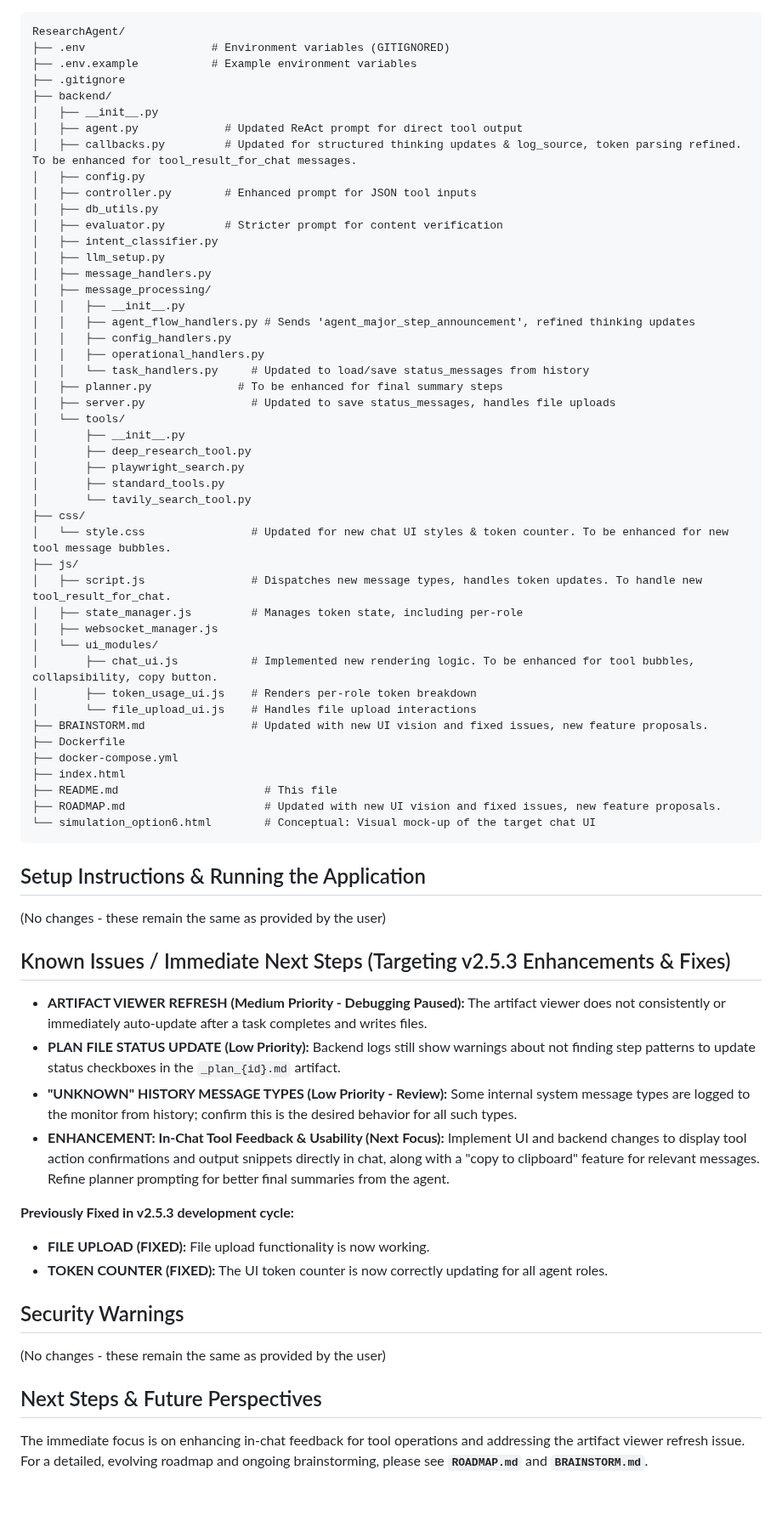
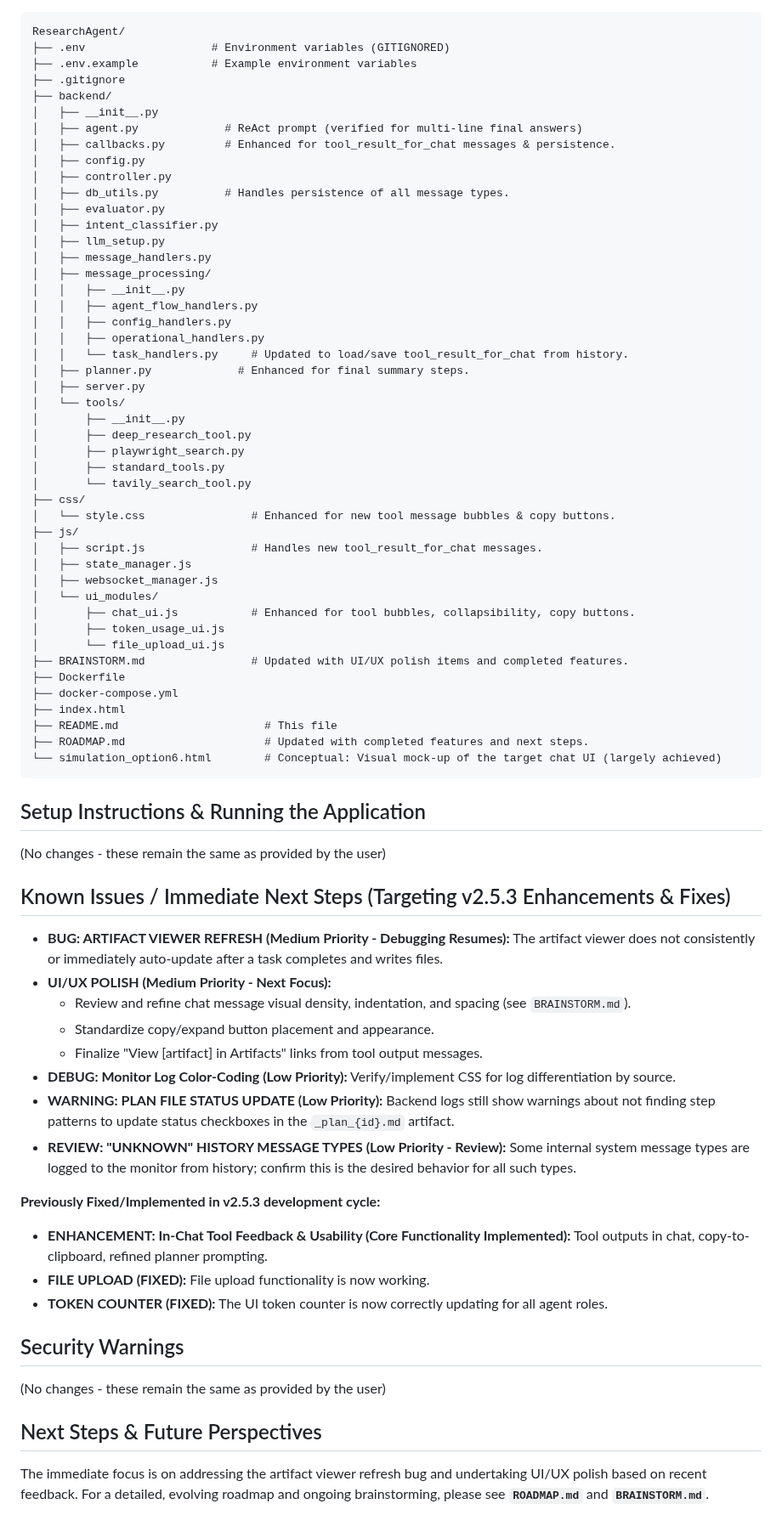
Before and after one commit to vbianchi/Mentori, a Markdown page: README.md, the part around one of its changes. Shown at 85% size. Drawn GitHub-style; blank space fills up the shorter version.

````diff
--- a/README.md
+++ b/README.md
@@ -64,23 +72,23 @@ ResearchAgent/
 ├── .gitignore
 ├── backend/
 │   ├── __init__.py
-│   ├── agent.py             # Updated ReAct prompt for direct tool output
-│   ├── callbacks.py         # Updated for structured thinking updates & log_source, token parsing refined. To be enhanced for tool_result_for_chat messages.
+│   ├── agent.py             # ReAct prompt (verified for multi-line final answers)
+│   ├── callbacks.py         # Enhanced for tool_result_for_chat messages & persistence.
 │   ├── config.py
-│   ├── controller.py        # Enhanced prompt for JSON tool inputs
-│   ├── db_utils.py
-│   ├── evaluator.py         # Stricter prompt for content verification
+│   ├── controller.py
+│   ├── db_utils.py          # Handles persistence of all message types.
+│   ├── evaluator.py
 │   ├── intent_classifier.py
 │   ├── llm_setup.py
 │   ├── message_handlers.py
 │   ├── message_processing/
 │   │   ├── __init__.py
-│   │   ├── agent_flow_handlers.py # Sends 'agent_major_step_announcement', refined thinking updates
+│   │   ├── agent_flow_handlers.py
 │   │   ├── config_handlers.py
 │   │   ├── operational_handlers.py
-│   │   └── task_handlers.py     # Updated to load/save status_messages from history
-│   ├── planner.py             # To be enhanced for final summary steps
-│   ├── server.py                # Updated to save status_messages, handles file uploads
+│   │   └── task_handlers.py     # Updated to load/save tool_result_for_chat from history.
+│   ├── planner.py             # Enhanced for final summary steps.
+│   ├── server.py
 │   └── tools/
 │       ├── __init__.py
 │       ├── deep_research_tool.py
@@ -88,22 +96,22 @@ ResearchAgent/
 │       ├── standard_tools.py
 │       └── tavily_search_tool.py
 ├── css/
-│   └── style.css                # Updated for new chat UI styles & token counter. To be enhanced for new tool message bubbles.
+│   └── style.css                # Enhanced for new tool message bubbles & copy buttons.
 ├── js/
-│   ├── script.js                # Dispatches new message types, handles token updates. To handle new tool_result_for_chat.
-│   ├── state_manager.js         # Manages token state, including per-role
+│   ├── script.js                # Handles new tool_result_for_chat messages.
+│   ├── state_manager.js
 │   ├── websocket_manager.js
 │   └── ui_modules/
-│       ├── chat_ui.js           # Implemented new rendering logic. To be enhanced for tool bubbles, collapsibility, copy button.
-│       ├── token_usage_ui.js    # Renders per-role token breakdown
-│       └── file_upload_ui.js    # Handles file upload interactions
-├── BRAINSTORM.md                # Updated with new UI vision and fixed issues, new feature proposals.
+│       ├── chat_ui.js           # Enhanced for tool bubbles, collapsibility, copy buttons.
+│       ├── token_usage_ui.js
+│       └── file_upload_ui.js
+├── BRAINSTORM.md                # Updated with UI/UX polish items and completed features.
 ├── Dockerfile
 ├── docker-compose.yml
 ├── index.html
 ├── README.md                      # This file
-├── ROADMAP.md                     # Updated with new UI vision and fixed issues, new feature proposals.
-└── simulation_option6.html        # Conceptual: Visual mock-up of the target chat UI
+├── ROADMAP.md                     # Updated with completed features and next steps.
+└── simulation_option6.html        # Conceptual: Visual mock-up of the target chat UI (largely achieved)
 ```
 
 ## Setup Instructions & Running the Application
@@ -112,12 +120,17 @@ ResearchAgent/
 
 ## Known Issues / Immediate Next Steps (Targeting v2.5.3 Enhancements & Fixes)
 
--   **ARTIFACT VIEWER REFRESH (Medium Priority - Debugging Paused):** The artifact viewer does not consistently or immediately auto-update after a task completes and writes files.
--   **PLAN FILE STATUS UPDATE (Low Priority):** Backend logs still show warnings about not finding step patterns to update status checkboxes in the `_plan_{id}.md` artifact.
--   **"UNKNOWN" HISTORY MESSAGE TYPES (Low Priority - Review):** Some internal system message types are logged to the monitor from history; confirm this is the desired behavior for all such types.
--   **ENHANCEMENT: In-Chat Tool Feedback & Usability (Next Focus):** Implement UI and backend changes to display tool action confirmations and output snippets directly in chat, along with a "copy to clipboard" feature for relevant messages. Refine planner prompting for better final summaries from the agent.
+-   **BUG: ARTIFACT VIEWER REFRESH (Medium Priority - Debugging Resumes):** The artifact viewer does not consistently or immediately auto-update after a task completes and writes files.
+-   **UI/UX POLISH (Medium Priority - Next Focus):**
+    -   Review and refine chat message visual density, indentation, and spacing (see `BRAINSTORM.md`).
+    -   Standardize copy/expand button placement and appearance.
+    -   Finalize "View [artifact] in Artifacts" links from tool output messages.
+-   **DEBUG: Monitor Log Color-Coding (Low Priority):** Verify/implement CSS for log differentiation by source.
+-   **WARNING: PLAN FILE STATUS UPDATE (Low Priority):** Backend logs still show warnings about not finding step patterns to update status checkboxes in the `_plan_{id}.md` artifact.
+-   **REVIEW: "UNKNOWN" HISTORY MESSAGE TYPES (Low Priority - Review):** Some internal system message types are logged to the monitor from history; confirm this is the desired behavior for all such types.
 
-**Previously Fixed in v2.5.3 development cycle:**
+**Previously Fixed/Implemented in v2.5.3 development cycle:**
+-   **ENHANCEMENT: In-Chat Tool Feedback & Usability (Core Functionality Implemented):** Tool outputs in chat, copy-to-clipboard, refined planner prompting.
 -   **FILE UPLOAD (FIXED):** File upload functionality is now working.
 -   **TOKEN COUNTER (FIXED):** The UI token counter is now correctly updating for all agent roles.
 
@@ -127,5 +140,4 @@ ResearchAgent/
 
 ## Next Steps & Future Perspectives
 
-The immediate focus is on enhancing in-chat feedback for tool operations and addressing the artifact viewer refresh issue.
-For a detailed, evolving roadmap and ongoing brainstorming, please see **`ROADMAP.md`** and **`BRAINSTORM.md`**.
+The immediate focus is on addressing the artifact viewer refresh bug and undertaking UI/UX polish based on recent feedback. For a detailed, evolving roadmap and ongoing brainstorming, please see **`ROADMAP.md`** and **`BRAINSTORM.md`**.
````
Also changed, not shown: other parts of README.md (+23 -15 lines), BRAINSTORM.md (+46 -33 lines), ROADMAP.md (+20 -11 lines).
